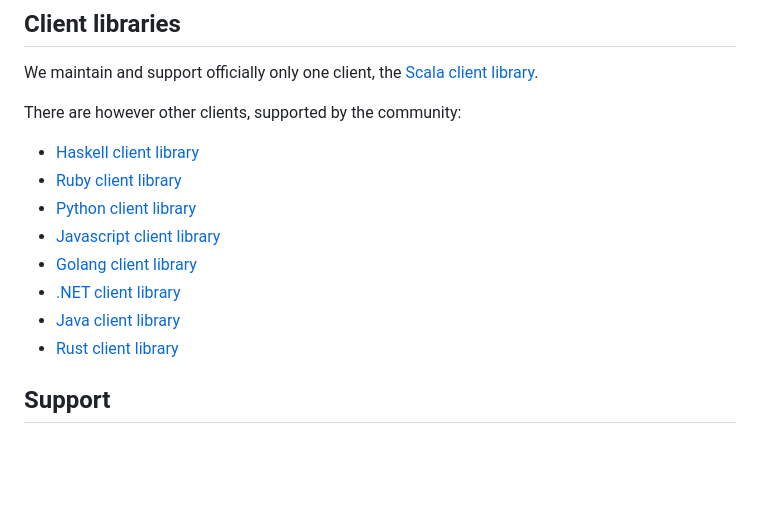
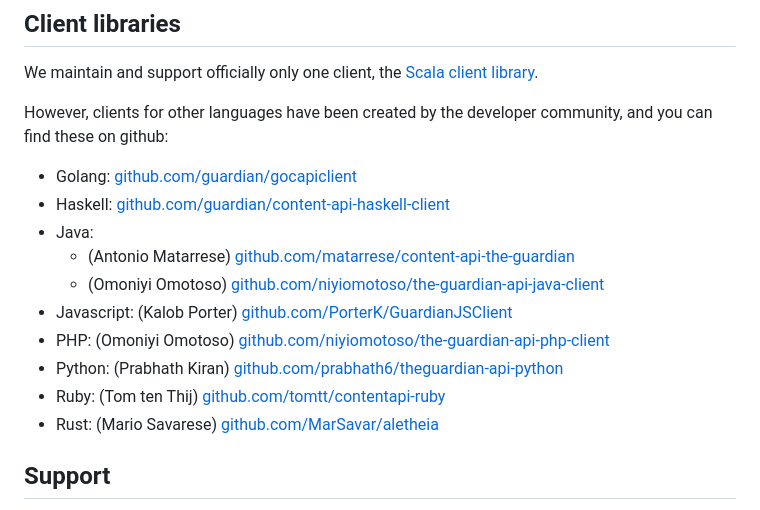
Before and after one commit to guardian/open-platform-site, a Markdown page: documentation/md/index.md, the part around the change. GitHub-like rendering; blank space fills up the shorter version.

Commit message:
Add new Java and PHP client links

```diff
--- a/documentation/md/index.md
+++ b/documentation/md/index.md
@@ -144,18 +144,18 @@ The Content API is also available over HTTPS at [https://content.guardianapis.co
 
 We maintain and support officially only one client, the [Scala client library](https://github.com/guardian/content-api-scala-client).
 
-There are however other clients, supported by the community:
+However, clients for other languages have been created by the developer community, and you can find these on github:
 
- * [Haskell client library](https://github.com/guardian/content-api-haskell-client)
- * [Ruby client library](https://github.com/tomtt/contentapi-ruby)
- * [Python client library](https://github.com/prabhath6/theguardian-api-python)
- * [Javascript client library](https://github.com/PorterK/GuardianJSClient)
- * [Golang client library](https://github.com/guardian/gocapiclient)
- * [.NET client library](https://github.com/l7ssha/GuardianNet)
- * [Java client library](https://github.com/matarrese/content-api-the-guardian)
- * [Rust client library](https://github.com/MarSavar/aletheia)
-
-
+ * Golang: [github.com/guardian/gocapiclient](https://github.com/guardian/gocapiclient)
+ * Haskell: [github.com/guardian/content-api-haskell-client](https://github.com/guardian/content-api-haskell-client)
+ * Java:
+   * (Antonio Matarrese) [github.com/matarrese/content-api-the-guardian](https://github.com/matarrese/content-api-the-guardian)
+   * (Omoniyi Omotoso) [github.com/niyiomotoso/the-guardian-api-java-client](https://github.com/niyiomotoso/the-guardian-api-java-client)
+ * Javascript: (Kalob Porter) [github.com/PorterK/GuardianJSClient](https://github.com/PorterK/GuardianJSClient)
+ * PHP: (Omoniyi Omotoso) [github.com/niyiomotoso/the-guardian-api-php-client](https://github.com/niyiomotoso/the-guardian-api-php-client)
+ * Python: (Prabhath Kiran) [github.com/prabhath6/theguardian-api-python](https://github.com/prabhath6/theguardian-api-python)
+ * Ruby: (Tom ten Thij) [github.com/tomtt/contentapi-ruby](https://github.com/tomtt/contentapi-ruby)
+ * Rust: (Mario Savarese) [github.com/MarSavar/aletheia](https://github.com/MarSavar/aletheia)
 
 ## Support
 
```
